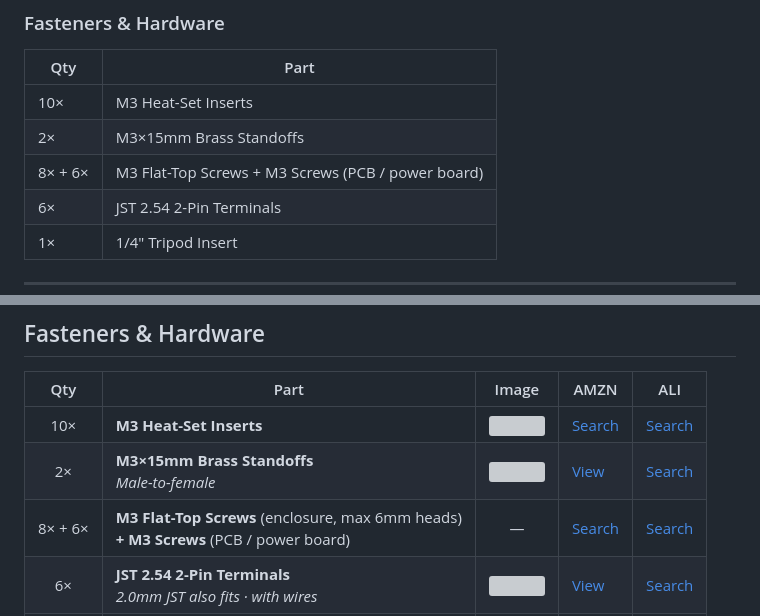
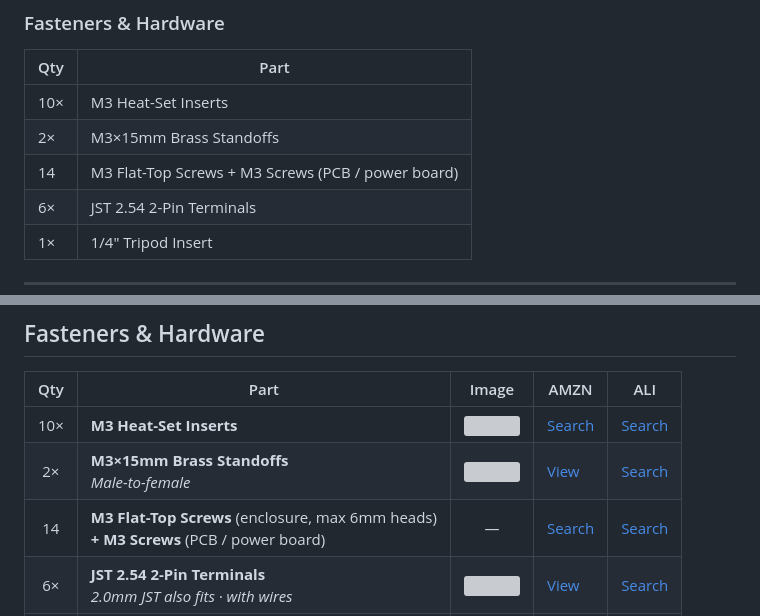
Before and after one commit to lukeswitz/AntiHunter, a Markdown page: hw/Prototype_STL_Files/BOM-Links.md, 2 parts joined by grey strips. Drawn GitHub-style; grey boxes are pictures that could not be loaded.

Commit message:
docs: clarify qtys

```diff
--- a/hw/Prototype_STL_Files/BOM-Links.md
+++ b/hw/Prototype_STL_Files/BOM-Links.md
@@ -40,7 +40,7 @@
 |-----|------|
 | 10× | M3 Heat-Set Inserts |
 | 2× | M3×15mm Brass Standoffs |
-| 8× + 6× | M3 Flat-Top Screws + M3 Screws (PCB / power board) |
+| 14 | M3 Flat-Top Screws + M3 Screws (PCB / power board) |
 | 6× | JST 2.54 2-Pin Terminals |
 | 1× | 1/4" Tripod Insert |
 
@@ -90,7 +90,7 @@
 |:---:|------|:---:|------|-----|
 | 10× | **M3 Heat-Set Inserts** | <img width="110" src="https://github.com/user-attachments/assets/dbf10511-c8dc-4347-8203-955ccc479aac" /> | [Search](https://www.amazon.com/s?k=M3+heat+set+inserts) | [Search](https://www.aliexpress.com/w/wholesale-M3-heat-set-insert.html) |
 | 2× | **M3×15mm Brass Standoffs**<br>*Male-to-female* | <img width="110" src="https://github.com/user-attachments/assets/0d6ea9c5-8f49-419b-a6b3-9034496abca7" /> | [View](https://amazon.com/dp/B07WR5ZD8G) | [Search](https://www.aliexpress.com/w/wholesale-M3-brass-standoff.html) |
-| 8× + 6× | **M3 Flat-Top Screws** (enclosure, max 6mm heads)<br>**+ M3 Screws** (PCB / power board) | — | [Search](https://www.amazon.com/s?k=M3+screw+kit) | [Search](https://www.aliexpress.com/w/wholesale-M3-screw-assortment-kit.html) |
+| 14 | **M3 Flat-Top Screws** (enclosure, max 6mm heads)<br>**+ M3 Screws** (PCB / power board) | — | [Search](https://www.amazon.com/s?k=M3+screw+kit) | [Search](https://www.aliexpress.com/w/wholesale-M3-screw-assortment-kit.html) |
 | 6× | **JST 2.54 2-Pin Terminals**<br>*2.0mm JST also fits · with wires* | <img width="110" src="https://github.com/user-attachments/assets/e72dc7a5-db68-4b01-bde9-6c9c16068f8f" /> | [View](https://amazon.com/dp/B0D6KSMK1Q) | [Search](https://www.aliexpress.com/w/wholesale-JST-XH-2.54-2pin.html) |
 | 1× | **1/4" Tripod Insert**<br>*1/4-20 threaded* | — | [Search](https://www.amazon.com/s?k=1%2F4-20+threaded+insert+brass) | [Search](https://www.aliexpress.com/w/wholesale-1-4-20-threaded-insert.html) |
 
```
